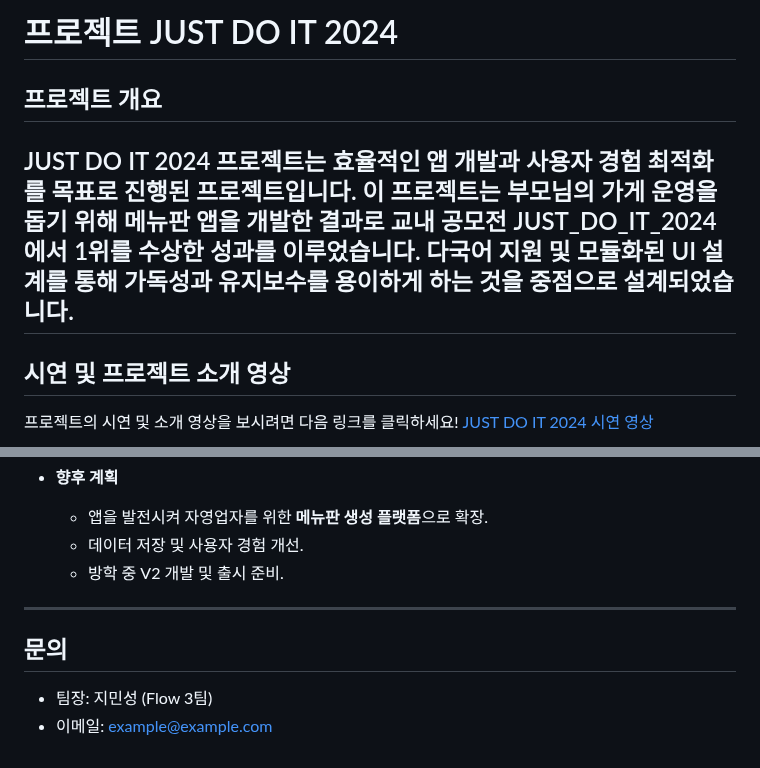
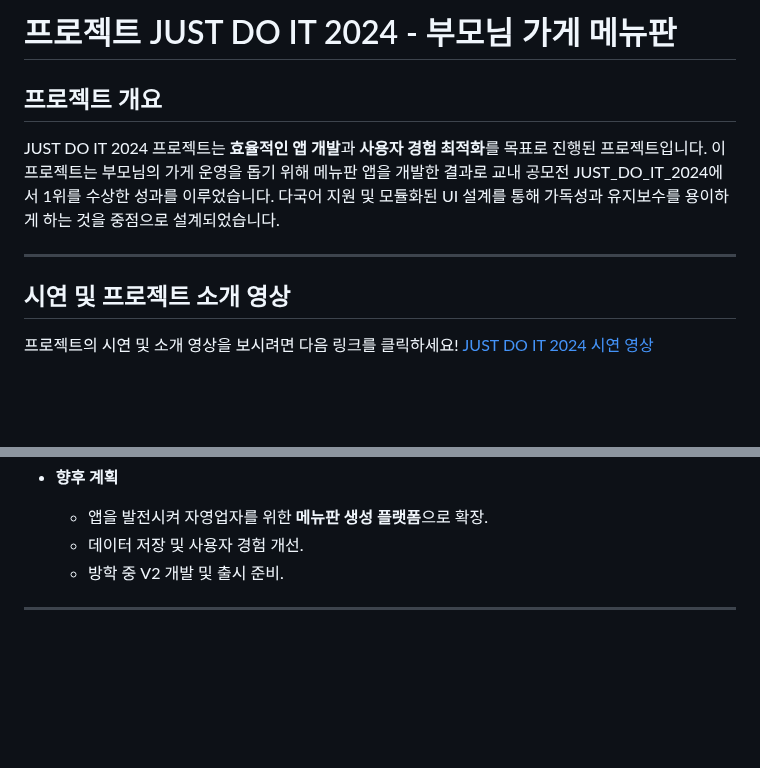
Before and after one commit to jiminseong/gcu_menu_app, a Markdown page: README.md, 2 parts joined by grey strips. Rendered like a GitHub page; blank space fills up the shorter version.

```diff
--- a/README.md
+++ b/README.md
@@ -1,7 +1,11 @@
-# 프로젝트 JUST DO IT 2024
+# 프로젝트 JUST DO IT 2024 - 부모님 가게 메뉴판
+
 ## 프로젝트 개요
+
 JUST DO IT 2024 프로젝트는 **효율적인 앱 개발**과 **사용자 경험 최적화**를 목표로 진행된 프로젝트입니다. 이 프로젝트는 부모님의 가게 운영을 돕기 위해 메뉴판 앱을 개발한 결과로 교내 공모전 JUST_DO_IT_2024에서 1위를 수상한 성과를 이루었습니다. 다국어 지원 및 모듈화된 UI 설계를 통해 가독성과 유지보수를 용이하게 하는 것을 중점으로 설계되었습니다.
+
 ---
+
 
 ## 시연 및 프로젝트 소개 영상
 프로젝트의 시연 및 소개 영상을 보시려면 다음 링크를 클릭하세요!
@@ -98,7 +102,3 @@ JUST DO IT 2024 프로젝트는 **효율적인 앱 개발**과 **사용자 경
   - 방학 중 V2 개발 및 출시 준비.
 
 ---
-
-## 문의
-- 팀장: 지민성 (Flow 3팀)
-- 이메일: example@example.com
```
